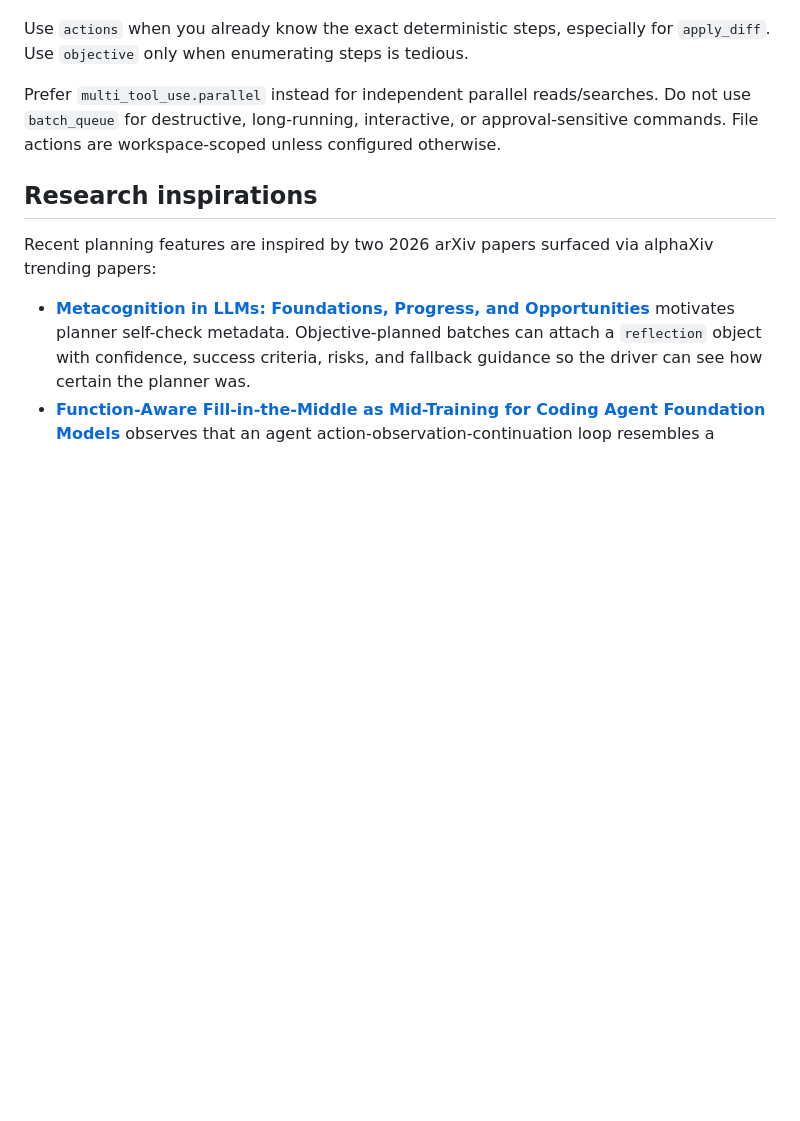
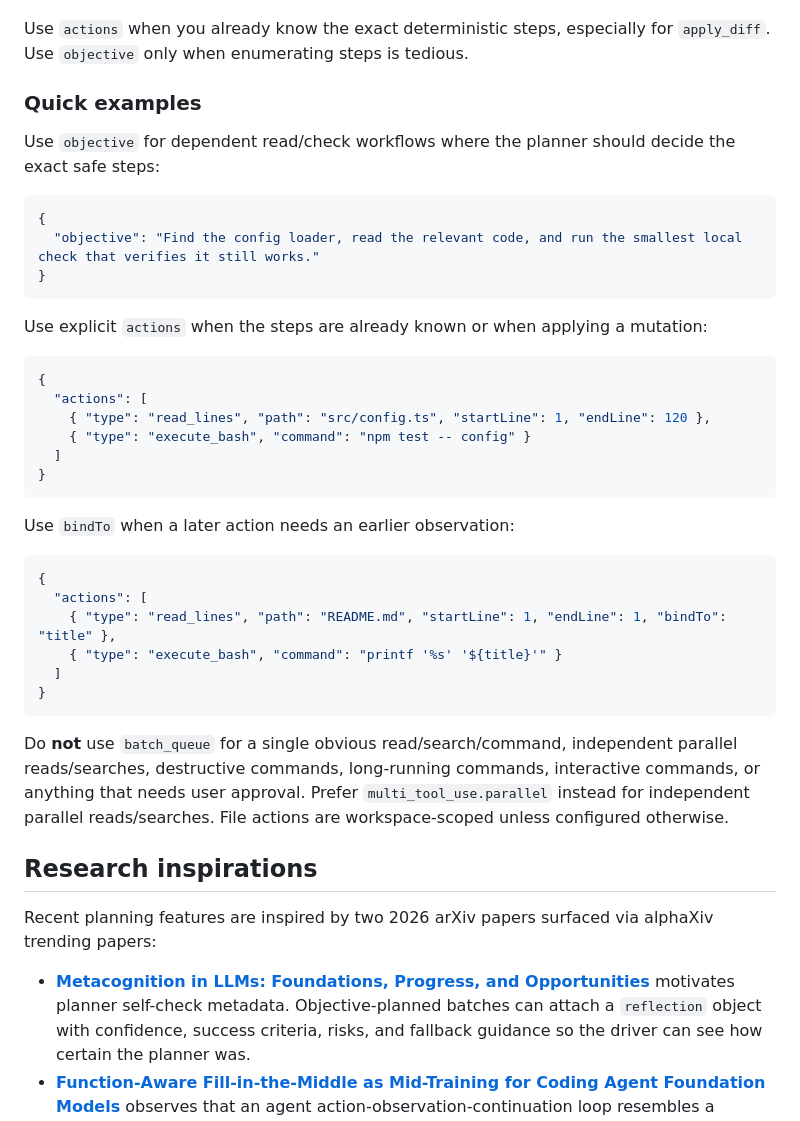
Before and after one commit to mallochio/batched-queue, a Markdown page: README.md, the part around the change. Drawn GitHub-style; blank space fills up the shorter version.

Commit message:
Add batch queue usage examples

````diff
--- a/README.md
+++ b/README.md
@@ -185,7 +185,39 @@ Actions can form a typed mini-pipeline. Add `bindTo` to any action to name its r
 
 Use `actions` when you already know the exact deterministic steps, especially for `apply_diff`. Use `objective` only when enumerating steps is tedious.
 
-Prefer `multi_tool_use.parallel` instead for independent parallel reads/searches. Do not use `batch_queue` for destructive, long-running, interactive, or approval-sensitive commands. File actions are workspace-scoped unless configured otherwise.
+### Quick examples
+
+Use `objective` for dependent read/check workflows where the planner should decide the exact safe steps:
+
+```json
+{
+  "objective": "Find the config loader, read the relevant code, and run the smallest local check that verifies it still works."
+}
+```
+
+Use explicit `actions` when the steps are already known or when applying a mutation:
+
+```json
+{
+  "actions": [
+    { "type": "read_lines", "path": "src/config.ts", "startLine": 1, "endLine": 120 },
+    { "type": "execute_bash", "command": "npm test -- config" }
+  ]
+}
+```
+
+Use `bindTo` when a later action needs an earlier observation:
+
+```json
+{
+  "actions": [
+    { "type": "read_lines", "path": "README.md", "startLine": 1, "endLine": 1, "bindTo": "title" },
+    { "type": "execute_bash", "command": "printf '%s' '${title}'" }
+  ]
+}
+```
+
+Do **not** use `batch_queue` for a single obvious read/search/command, independent parallel reads/searches, destructive commands, long-running commands, interactive commands, or anything that needs user approval. Prefer `multi_tool_use.parallel` instead for independent parallel reads/searches. File actions are workspace-scoped unless configured otherwise.
 
 ## Research inspirations
 
````
